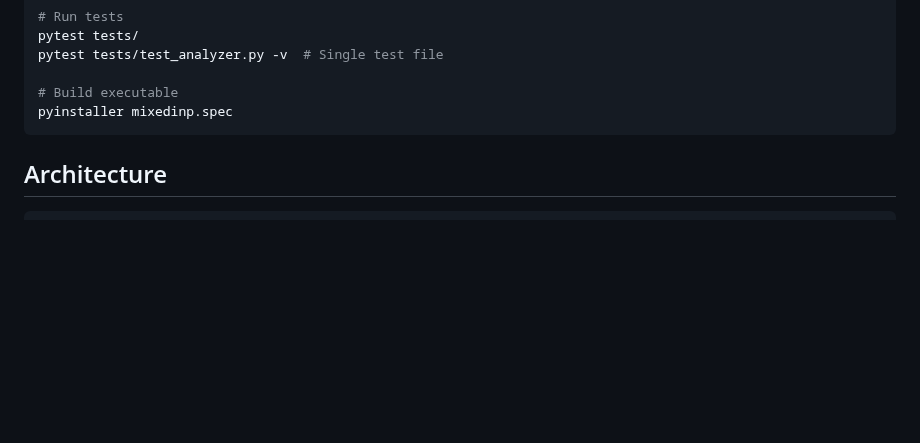
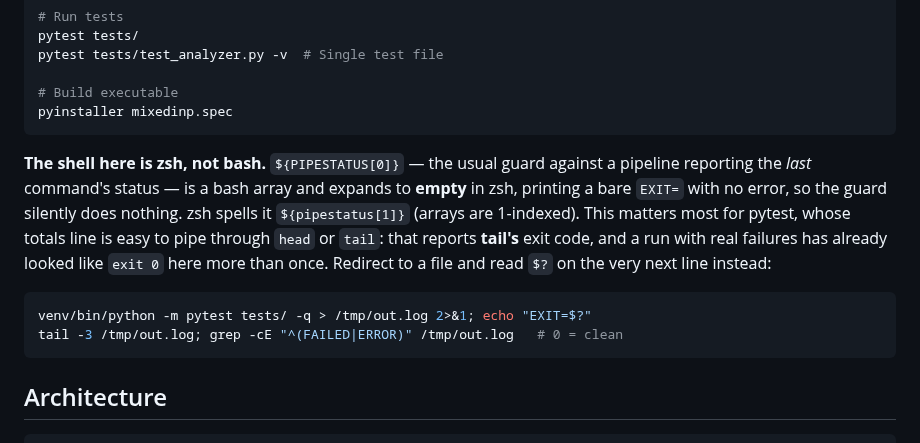
Before and after one commit to jared-perez/mixed-in-p, a Markdown page: CLAUDE.md, the part around the change. Drawn GitHub-style; blank space fills up the shorter version.

Commit message:
Note that the shell here is zsh, and what that costs
${PIPESTATUS[0]} is a bash array; in zsh it expands to empty and prints a bare
EXIT= with no error, so the standard guard against a pipeline reporting the
wrong status silently does nothing. That is how a pytest run piped through tail
reported exit 0 with real failures in it — twice. zsh spells it
${pipestatus[1]}; better, redirect to a file and read $? on the next line.

Co-Authored-By: Claude Opus 5 (1M context) <noreply@anthropic.com>
Claude-Session: https://claude.ai/code/session_018iKWUsDZby7bdyj3pAhbG8

````diff
--- a/CLAUDE.md
+++ b/CLAUDE.md
@@ -46,6 +46,20 @@ pytest tests/test_analyzer.py -v  # Single test file
 
 # Build executable
 pyinstaller mixedinp.spec
+```
+
+**The shell here is zsh, not bash.** `${PIPESTATUS[0]}` — the usual guard
+against a pipeline reporting the *last* command's status — is a bash array and
+expands to **empty** in zsh, printing a bare `EXIT=` with no error, so the guard
+silently does nothing. zsh spells it `${pipestatus[1]}` (arrays are 1-indexed).
+This matters most for pytest, whose totals line is easy to pipe through `head`
+or `tail`: that reports **tail's** exit code, and a run with real failures has
+already looked like `exit 0` here more than once. Redirect to a file and read
+`$?` on the very next line instead:
+
+```zsh
+venv/bin/python -m pytest tests/ -q > /tmp/out.log 2>&1; echo "EXIT=$?"
+tail -3 /tmp/out.log; grep -cE "^(FAILED|ERROR)" /tmp/out.log   # 0 = clean
 ```
 
 ## Architecture
````
